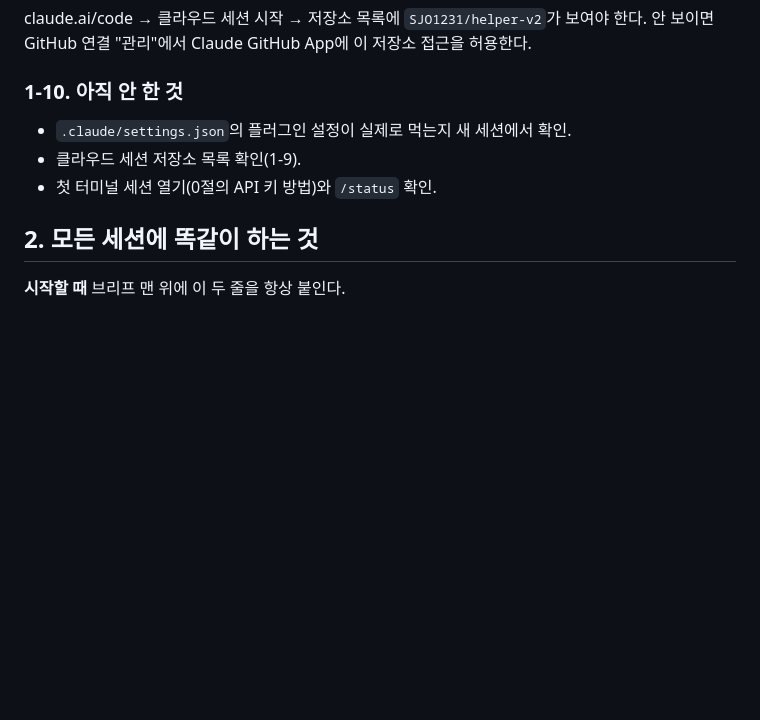
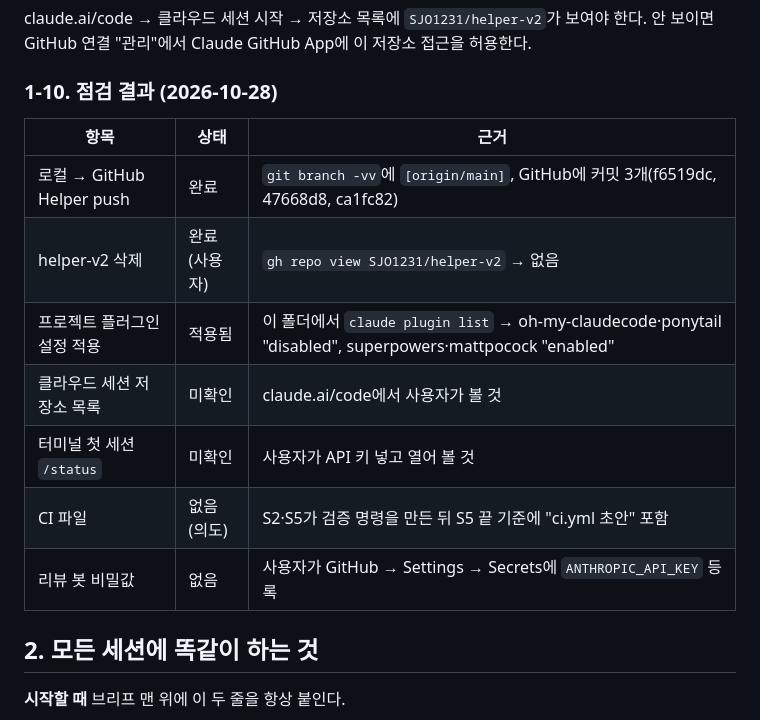
Before and after one commit to SJO1231/Helper, a Markdown page: GUIDE.md, the part around the change. GitHub-like rendering; blank space fills up the shorter version.

Commit message:
docs: 준비 점검 결과 기록, 북마클릿 위치 정정

```diff
--- a/GUIDE.md
+++ b/GUIDE.md
@@ -105,10 +105,16 @@ git push -u origin main
 ### 1-9. 클라우드 세션에서 이 저장소가 보이게 하기 (사용자가 할 것)
 claude.ai/code → 클라우드 세션 시작 → 저장소 목록에 `SJO1231/helper-v2`가 보여야 한다. 안 보이면 GitHub 연결 "관리"에서 Claude GitHub App에 이 저장소 접근을 허용한다.
 
-### 1-10. 아직 안 한 것
-- `.claude/settings.json`의 플러그인 설정이 실제로 먹는지 새 세션에서 확인.
-- 클라우드 세션 저장소 목록 확인(1-9).
-- 첫 터미널 세션 열기(0절의 API 키 방법)와 `/status` 확인.
+### 1-10. 점검 결과 (2026-10-28)
+| 항목 | 상태 | 근거 |
+|---|---|---|
+| 로컬 → GitHub Helper push | 완료 | `git branch -vv`에 `[origin/main]`, GitHub에 커밋 3개(f6519dc, 47668d8, ca1fc82) |
+| helper-v2 삭제 | 완료(사용자) | `gh repo view SJO1231/helper-v2` → 없음 |
+| 프로젝트 플러그인 설정 적용 | 적용됨 | 이 폴더에서 `claude plugin list` → oh-my-claudecode·ponytail "disabled", superpowers·mattpocock "enabled" |
+| 클라우드 세션 저장소 목록 | 미확인 | claude.ai/code에서 사용자가 볼 것 |
+| 터미널 첫 세션 `/status` | 미확인 | 사용자가 API 키 넣고 열어 볼 것 |
+| CI 파일 | 없음(의도) | S2·S5가 검증 명령을 만든 뒤 S5 끝 기준에 "ci.yml 초안" 포함 |
+| 리뷰 봇 비밀값 | 없음 | 사용자가 GitHub → Settings → Secrets에 `ANTHROPIC_API_KEY` 등록 |
 
 ## 2. 모든 세션에 똑같이 하는 것
 
```
Also changed, not shown: PLAN.md (+1 -1 lines).
